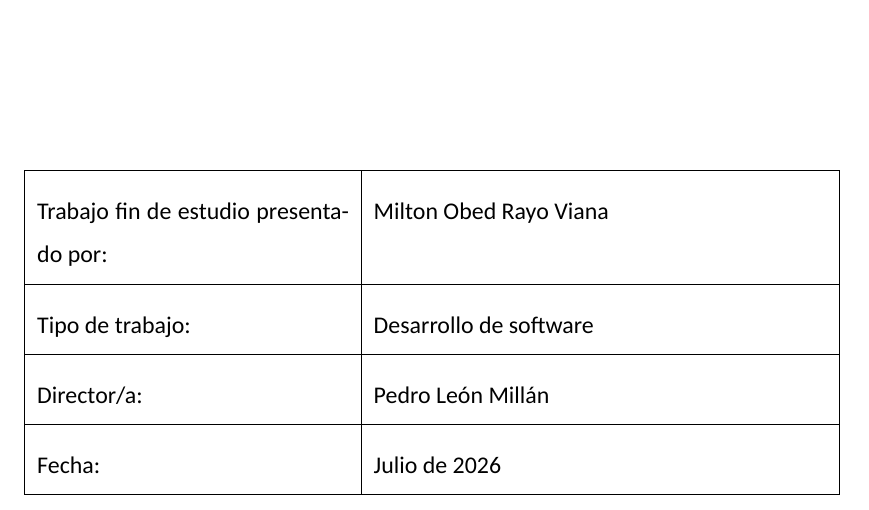
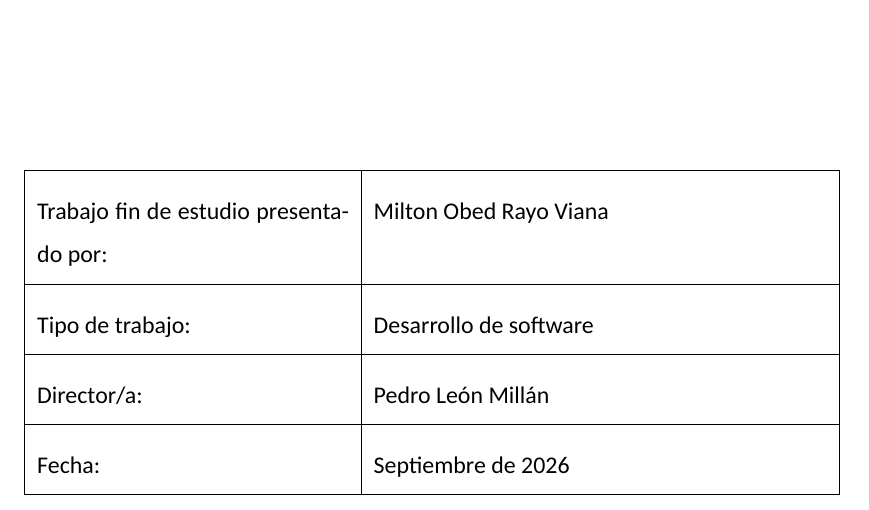
Before and after one commit to ObedRav/kubescan, a LaTeX thesis (thesis/latex/plantilla.tex): part of page 1 of 94, cut so that both start at the same text. Compiled offline with XeLaTeX; a missing font is replaced by an installed copy or a similar font.

Commit message:
docs(thesis): update cover date to Septiembre de 2026

```diff
--- a/thesis/latex/plantilla.tex
+++ b/thesis/latex/plantilla.tex
@@ -87,7 +87,7 @@
        Kubernetes mediante Graph Neural Networks}
 \titulacion{Máster Universitario en Inteligencia Artificial}
 \author{Milton Obed Rayo Viana}
-\date{Julio de 2026}
+\date{Septiembre de 2026}
 \director{Pedro León Millán}
 \tipotrabajo{Desarrollo de software}
 \nombreciudad{Medellín}
```
Also changed, not shown: thesis/latex/plantilla.pdf.
